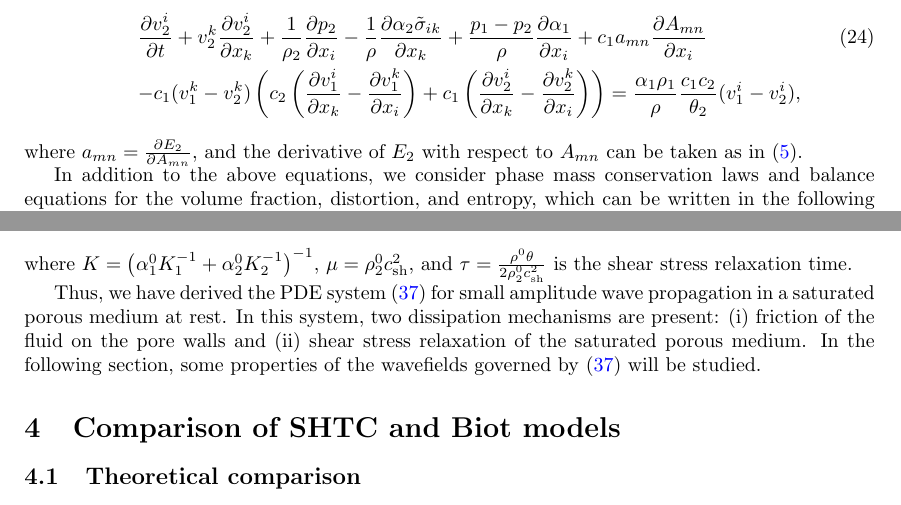
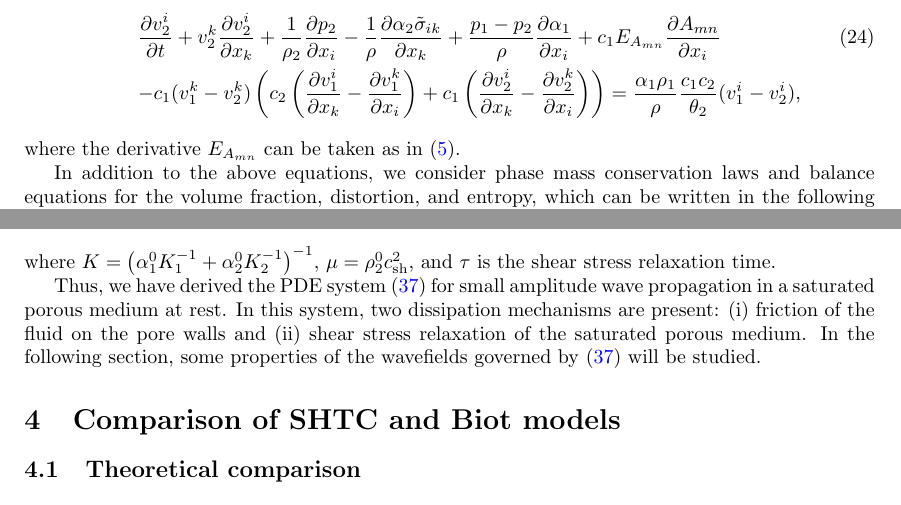
Before and after one commit to peshenator/TwoPhaseSolidFluid, a LaTeX paper (TwoPhaseSolidFluid.tex): two parts of pages 9 and 12 of 30, joined at a grey line, cut so that both start at the same text. Compiled offline with pdfLaTeX.

Commit message:
final reading: done with Section 3

```diff
--- a/TwoPhaseSolidFluid.tex
+++ b/TwoPhaseSolidFluid.tex
@@ -917,11 +918,11 @@ constituents. These are derived from \eqref{eqn.momentumPV} and
 &&\frac{\partial v^i_2}{\partial t}+v^k_2\frac{\partial v^i_2}{\partial x_k}+
 \frac{1}{\rho_2}\frac{\partial p_2}{\partial x_i}- \frac{1}{\rho}
 \frac{\partial \alpha_2 \tilde \sigma_{ik}}{\partial x_k}+\frac{p_1-p_2}{\rho}\frac{\partial \alpha_1}{\partial x_i}
-+c_1a_{mn}\frac{\partial A_{mn}}{\partial x_i}\\ \nonumber
++c_1 E_{A_{mn}}\frac{\partial A_{mn}}{\partial x_i}\\ \nonumber
 &&-c_1(v^k_1-v^k_2)\left(c_2\left(\frac{\partial v^i_1}{\partial x_k}-\frac{\partial v^k_1}{\partial x_i}\right)+c_1\left(\frac{\partial v^i_2}{\partial x_k}-\frac{\partial v^k_2}{\partial x_i}\right) \right)
 =\frac{\alpha_1 \rho_1}{\rho} \frac{c_1c_2}{\theta_2}(v_1^i-v_2^i),
 \end{eqnarray}
-where $a_{mn}=\frac{\partial E_2}{\partial A_{mn}}$, and the derivative of $E_2$ with respect to $A_{mn}$ can be taken as in \eqref{EderivA}.
+where the derivative $ E_{A_{mn}} $ can be taken as in \eqref{EderivA}.
 
 In addition to the above equations, we consider phase mass conservation
 laws
@@ -1145,9 +1146,8 @@ K\frac{\partial w^k}{\partial x_k} =0,   \\   \label{sij}
 \end{eqnarray}
 \end{subequations}
 where $K=\left(\alpha_1^0 K_1^{-1}+\alpha_2^0 K_2^{-1}\right)^{-1}$,
-$\mu=\rho_2^0 \csh^2$, and $\tau=\frac{\rho^0 \theta}{2 \rho^0_2 \csh^2}$ is
-the
-shear stress relaxation time.
+$\mu=\rho_2^0 \csh^2$, and $\tau $ %=\frac{\rho^0 \theta}{2 \rho^0_2 \csh^2}$
+is the shear stress relaxation time.
 
 Thus, we have derived the PDE system \eqref{stress.velocity} for small
 amplitude wave propagation in a saturated porous medium at rest. In this
```
Also changed, not shown: TwoPhaseSolidFluid.tex (7 more changed lines).
